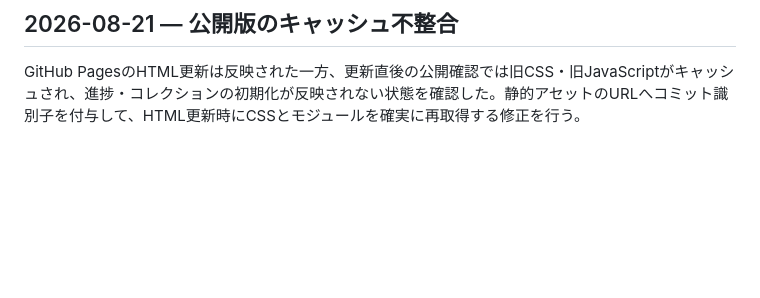
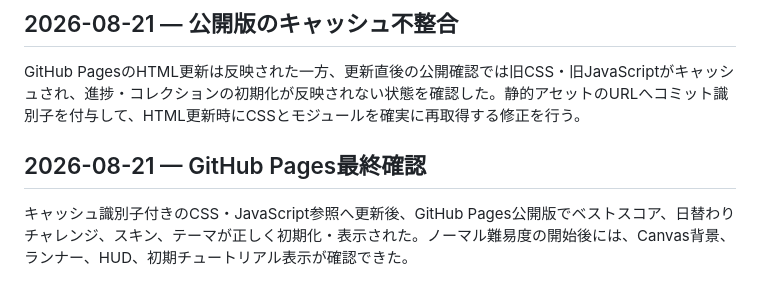
Before and after one commit to tailofyukki-cell/endless-runner-game, a Markdown page: MEMORY.md, the part around the change. Drawn GitHub-style; blank space fills up the shorter version.

Commit message:
Record expanded release verification

```diff
--- a/MEMORY.md
+++ b/MEMORY.md
@@ -33,3 +33,7 @@
 ## 2026-08-21 — 公開版のキャッシュ不整合
 
 GitHub PagesのHTML更新は反映された一方、更新直後の公開確認では旧CSS・旧JavaScriptがキャッシュされ、進捗・コレクションの初期化が反映されない状態を確認した。静的アセットのURLへコミット識別子を付与して、HTML更新時にCSSとモジュールを確実に再取得する修正を行う。
+
+## 2026-08-21 — GitHub Pages最終確認
+
+キャッシュ識別子付きのCSS・JavaScript参照へ更新後、GitHub Pages公開版でベストスコア、日替わりチャレンジ、スキン、テーマが正しく初期化・表示された。ノーマル難易度の開始後には、Canvas背景、ランナー、HUD、初期チュートリアル表示が確認できた。
```
